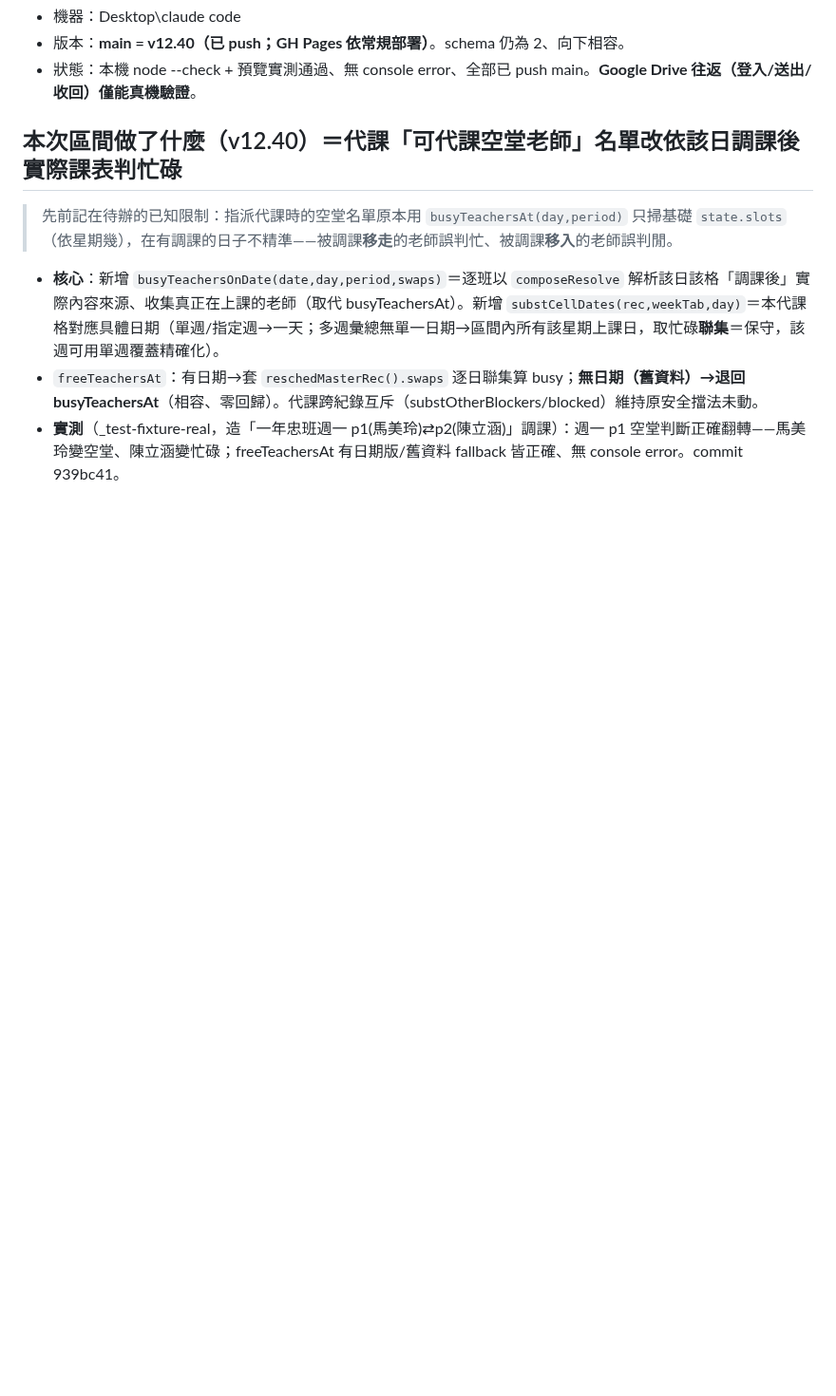
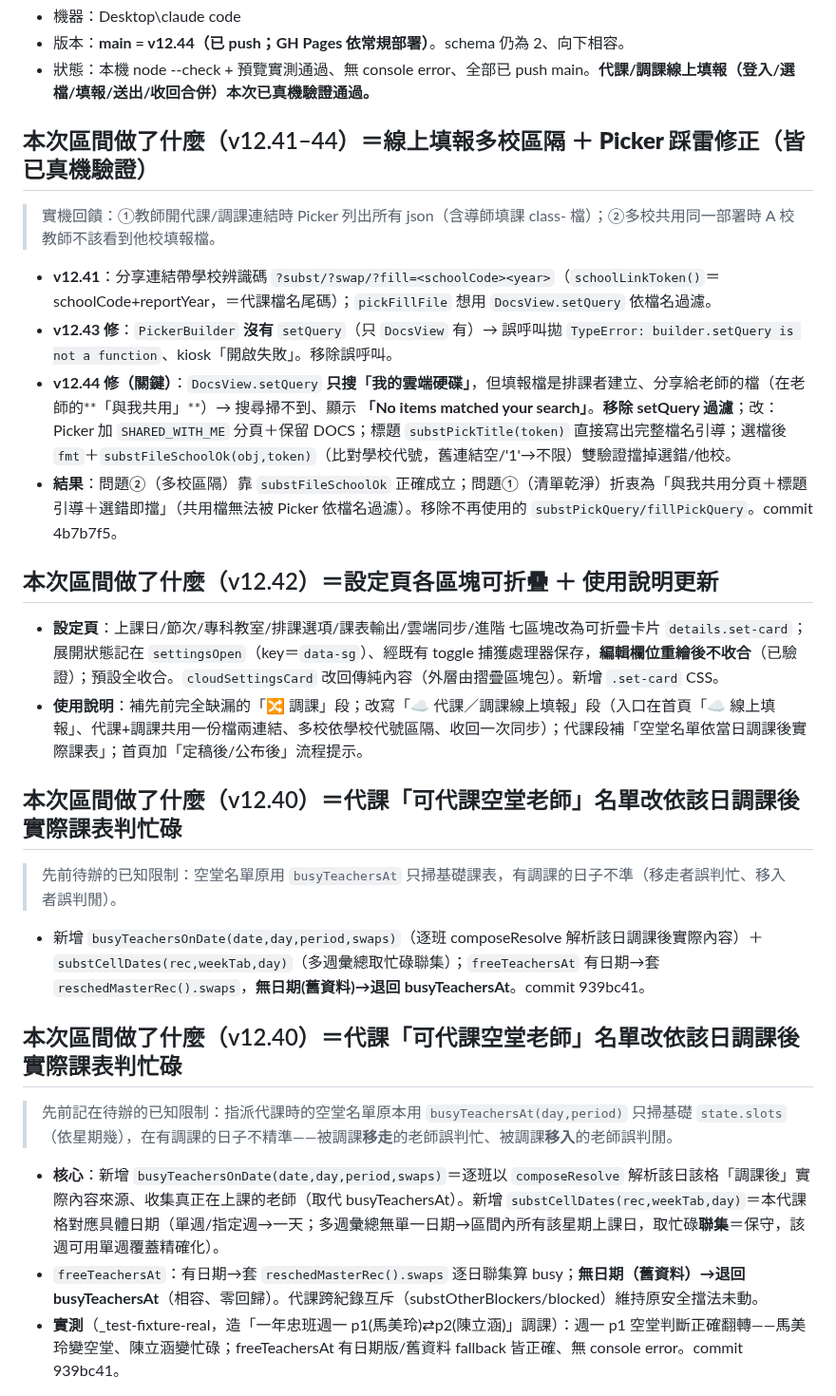
Before and after one commit to calvincat-ship-it/course-scheduler, a Markdown page: HANDOFF.md, the part around one of its changes. Shown at 95% size. Rendered like a GitHub page; blank space fills up the shorter version.

Commit message:
wip: Y115PC-000 2026-09-07 11:03

```diff
--- a/HANDOFF.md
+++ b/HANDOFF.md
@@ -7,6 +7,21 @@
 - 機器：Desktop\claude code
-- 版本：**main = v12.40（已 push；GH Pages 依常規部署）**。schema 仍為 2、向下相容。
-- 狀態：本機 node --check + 預覽實測通過、無 console error、全部已 push main。**Google Drive 往返（登入/送出/收回）僅能真機驗證**。
+- 版本：**main = v12.44（已 push；GH Pages 依常規部署）**。schema 仍為 2、向下相容。
+- 狀態：本機 node --check + 預覽實測通過、無 console error、全部已 push main。**代課/調課線上填報（登入/選檔/填報/送出/收回合併）本次已真機驗證通過。**
+
+## 本次區間做了什麼（v12.41–44）＝**線上填報多校區隔 ＋ Picker 踩雷修正**（皆已真機驗證）
+> 實機回饋：①教師開代課/調課連結時 Picker 列出所有 json（含導師填課 class- 檔）；②多校共用同一部署時 A 校教師不該看到他校填報檔。
+- **v12.41**：分享連結帶學校辨識碼 `?subst/?swap/?fill=<schoolCode><year>`（`schoolLinkToken()`＝schoolCode+reportYear，＝代課檔名尾碼）；`pickFillFile` 想用 `DocsView.setQuery` 依檔名過濾。
+- **v12.43 修**：`PickerBuilder` **沒有** `setQuery`（只 `DocsView` 有）→ 誤呼叫拋 `TypeError: builder.setQuery is not a function`、kiosk「開啟失敗」。移除誤呼叫。
+- **v12.44 修（關鍵）**：`DocsView.setQuery` **只搜「我的雲端硬碟」**，但填報檔是排課者建立、分享給老師的檔（在老師的**「與我共用」**）→ 搜尋掃不到、顯示 **「No items matched your search」**。**移除 setQuery 過濾**；改：Picker 加 `SHARED_WITH_ME` 分頁＋保留 DOCS；標題 `substPickTitle(token)` 直接寫出完整檔名引導；選檔後 `fmt`＋`substFileSchoolOk(obj,token)`（比對學校代號，舊連結空/'1'→不限）雙驗證擋掉選錯/他校。
+- **結果**：問題②（多校區隔）靠 `substFileSchoolOk` 正確成立；問題①（清單乾淨）折衷為「與我共用分頁＋標題引導＋選錯即擋」（共用檔無法被 Picker 依檔名過濾）。移除不再使用的 `substPickQuery/fillPickQuery`。commit 4b7b7f5。
+
+## 本次區間做了什麼（v12.42）＝**設定頁各區塊可折疊 ＋ 使用說明更新**
+- **設定頁**：上課日/節次/專科教室/排課選項/課表輸出/雲端同步/進階 七區塊改為可折疊卡片 `details.set-card`；展開狀態記在 `settingsOpen`（key＝`data-sg`）、經既有 toggle 捕獲處理器保存，**編輯欄位重繪後不收合**（已驗證）；預設全收合。`cloudSettingsCard` 改回傳純內容（外層由摺疊區塊包）。新增 `.set-card` CSS。
+- **使用說明**：補先前完全缺漏的「🔀 調課」段；改寫「☁️ 代課／調課線上填報」段（入口在首頁「☁️ 線上填報」、代課+調課共用一份檔兩連結、多校依學校代號區隔、收回一次同步）；代課段補「空堂名單依當日調課後實際課表」；首頁加「定稿後/公布後」流程提示。
+
+## 本次區間做了什麼（v12.40）＝**代課「可代課空堂老師」名單改依該日調課後實際課表判忙碌**
+> 先前待辦的已知限制：空堂名單原用 `busyTeachersAt` 只掃基礎課表，有調課的日子不準（移走者誤判忙、移入者誤判閒）。
+- 新增 `busyTeachersOnDate(date,day,period,swaps)`（逐班 composeResolve 解析該日調課後實際內容）＋`substCellDates(rec,weekTab,day)`（多週彙總取忙碌聯集）；`freeTeachersAt` 有日期→套 `reschedMasterRec().swaps`，**無日期(舊資料)→退回 busyTeachersAt**。commit 939bc41。
 
 ## 本次區間做了什麼（v12.40）＝**代課「可代課空堂老師」名單改依該日調課後實際課表判忙碌**
 > 先前記在待辦的已知限制：指派代課時的空堂名單原本用 `busyTeachersAt(day,period)` 只掃基礎 `state.slots`（依星期幾），在有調課的日子不精準——被調課**移走**的老師誤判忙、被調課**移入**的老師誤判閒。
```
Also changed, not shown: other parts of HANDOFF.md (+1 -1 lines).
